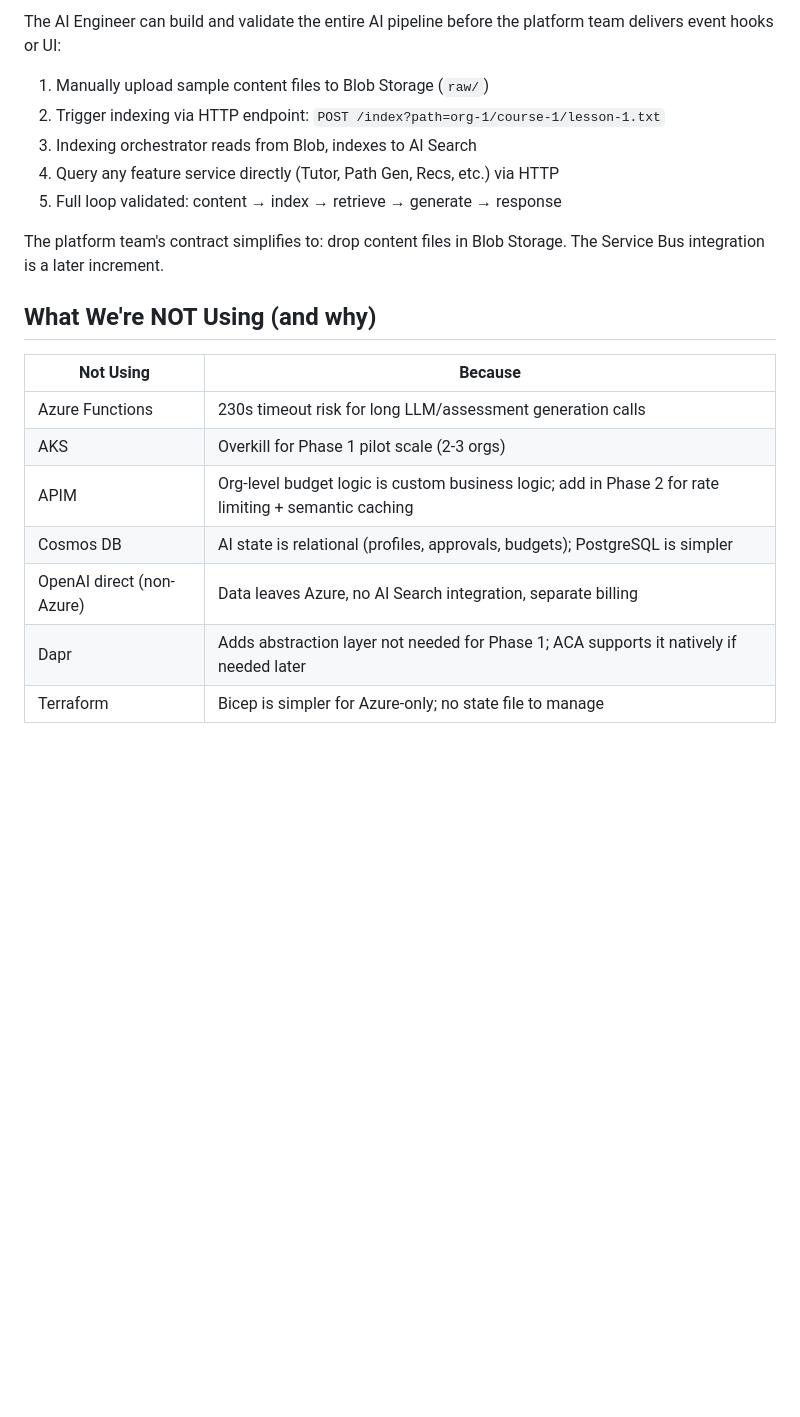
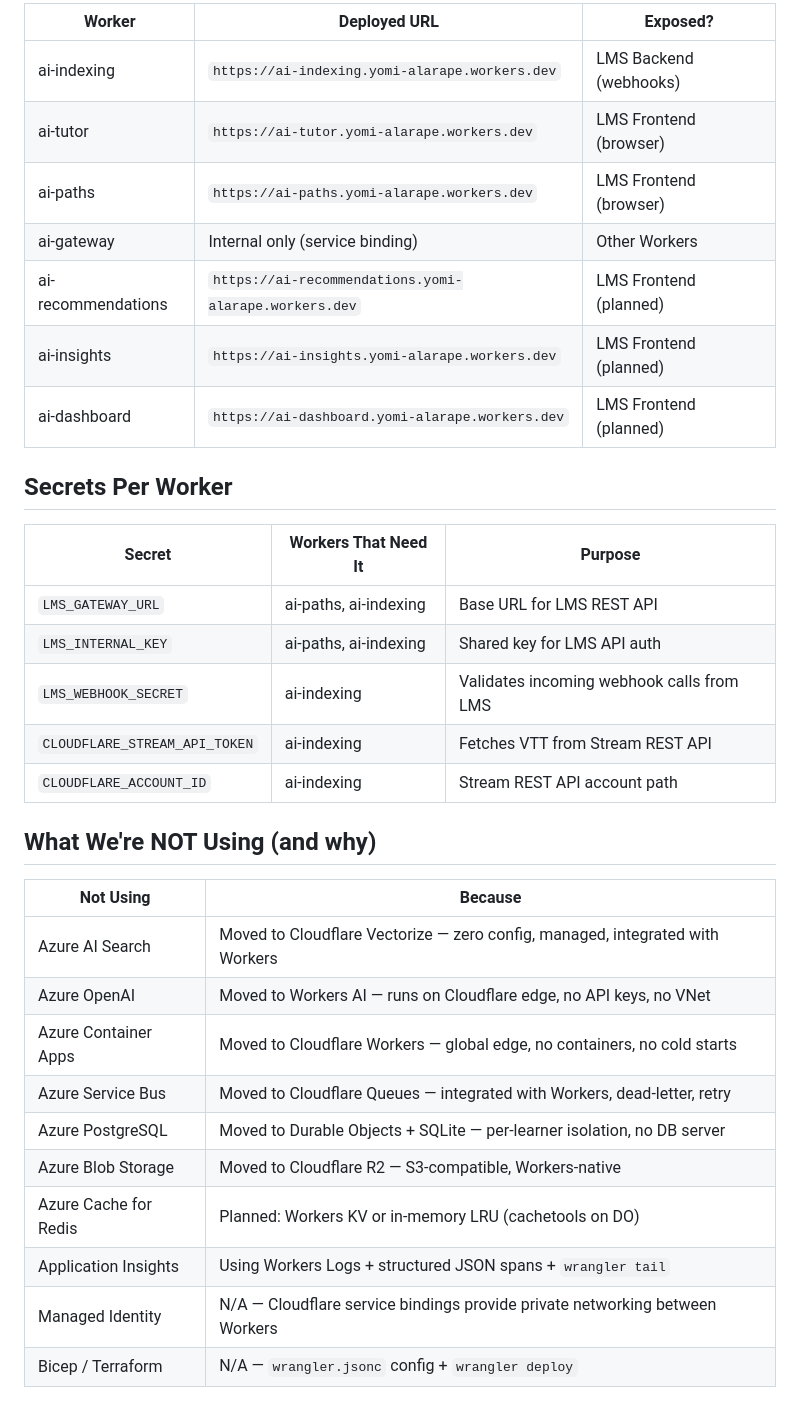
Before and after one commit to abiolaks/ai_features_for_lms, a Markdown page: docs/tech-stack.md, the part around one of its changes. GitHub-like rendering; blank space fills up the shorter version.

```diff
--- a/docs/tech-stack.md
+++ b/docs/tech-stack.md
@@ -117,22 +149,35 @@ ai-content/
 
-The AI Engineer can build and validate the entire AI pipeline before the platform team delivers event hooks or UI:
+| Worker | Deployed URL | Exposed? |
+|--------|-------------|----------|
+| ai-indexing | `https://ai-indexing.yomi-alarape.workers.dev` | LMS Backend (webhooks) |
+| ai-tutor | `https://ai-tutor.yomi-alarape.workers.dev` | LMS Frontend (browser) |
+| ai-paths | `https://ai-paths.yomi-alarape.workers.dev` | LMS Frontend (browser) |
+| ai-gateway | Internal only (service binding) | Other Workers |
+| ai-recommendations | `https://ai-recommendations.yomi-alarape.workers.dev` | LMS Frontend (planned) |
+| ai-insights | `https://ai-insights.yomi-alarape.workers.dev` | LMS Frontend (planned) |
+| ai-dashboard | `https://ai-dashboard.yomi-alarape.workers.dev` | LMS Frontend (planned) |
 
-1. Manually upload sample content files to Blob Storage (`raw/`)
-2. Trigger indexing via HTTP endpoint: `POST /index?path=org-1/course-1/lesson-1.txt`
-3. Indexing orchestrator reads from Blob, indexes to AI Search
-4. Query any feature service directly (Tutor, Path Gen, Recs, etc.) via HTTP
-5. Full loop validated: content → index → retrieve → generate → response
+## Secrets Per Worker
 
-The platform team's contract simplifies to: drop content files in Blob Storage. The Service Bus integration is a later increment.
+| Secret | Workers That Need It | Purpose |
+|--------|---------------------|---------|
+| `LMS_GATEWAY_URL` | ai-paths, ai-indexing | Base URL for LMS REST API |
+| `LMS_INTERNAL_KEY` | ai-paths, ai-indexing | Shared key for LMS API auth |
+| `LMS_WEBHOOK_SECRET` | ai-indexing | Validates incoming webhook calls from LMS |
+| `CLOUDFLARE_STREAM_API_TOKEN` | ai-indexing | Fetches VTT from Stream REST API |
+| `CLOUDFLARE_ACCOUNT_ID` | ai-indexing | Stream REST API account path |
 
 ## What We're NOT Using (and why)
 
 | Not Using | Because |
 |---|---|
-| Azure Functions | 230s timeout risk for long LLM/assessment generation calls |
-| AKS | Overkill for Phase 1 pilot scale (2-3 orgs) |
-| APIM | Org-level budget logic is custom business logic; add in Phase 2 for rate limiting + semantic caching |
-| Cosmos DB | AI state is relational (profiles, approvals, budgets); PostgreSQL is simpler |
-| OpenAI direct (non-Azure) | Data leaves Azure, no AI Search integration, separate billing |
-| Dapr | Adds abstraction layer not needed for Phase 1; ACA supports it natively if needed later |
-| Terraform | Bicep is simpler for Azure-only; no state file to manage |
+| Azure AI Search | Moved to Cloudflare Vectorize — zero config, managed, integrated with Workers |
+| Azure OpenAI | Moved to Workers AI — runs on Cloudflare edge, no API keys, no VNet |
+| Azure Container Apps | Moved to Cloudflare Workers — global edge, no containers, no cold starts |
+| Azure Service Bus | Moved to Cloudflare Queues — integrated with Workers, dead-letter, retry |
+| Azure PostgreSQL | Moved to Durable Objects + SQLite — per-learner isolation, no DB server |
+| Azure Blob Storage | Moved to Cloudflare R2 — S3-compatible, Workers-native |
+| Azure Cache for Redis | Planned: Workers KV or in-memory LRU (cachetools on DO) |
+| Application Insights | Using Workers Logs + structured JSON spans + `wrangler tail` |
+| Managed Identity | N/A — Cloudflare service bindings provide private networking between Workers |
+| Bicep / Terraform | N/A — `wrangler.jsonc` config + `wrangler deploy` |
```
Also changed, not shown: other parts of docs/tech-stack.md (+113 -81 lines).
